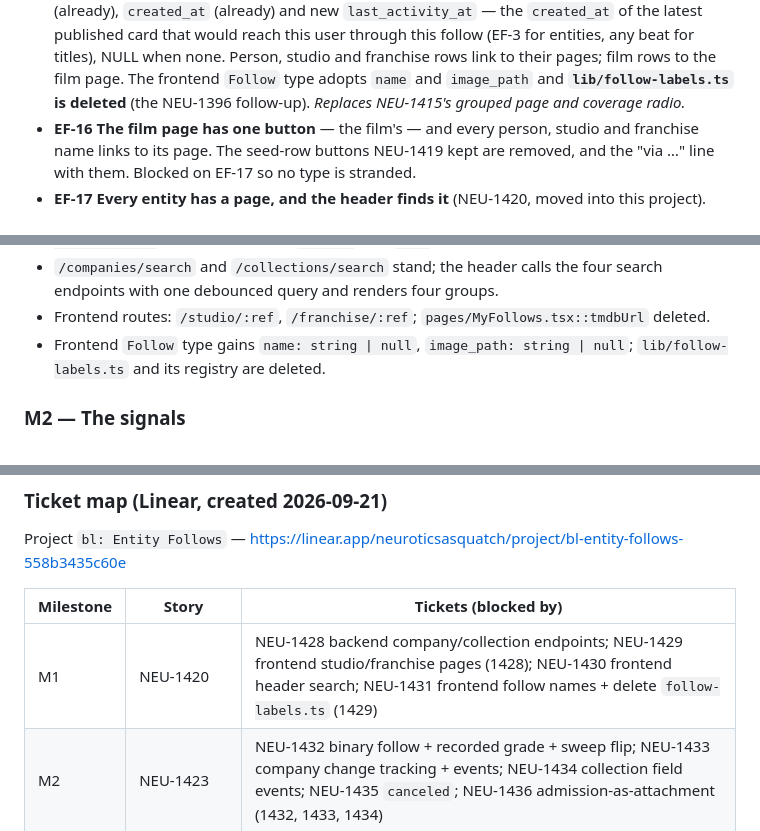
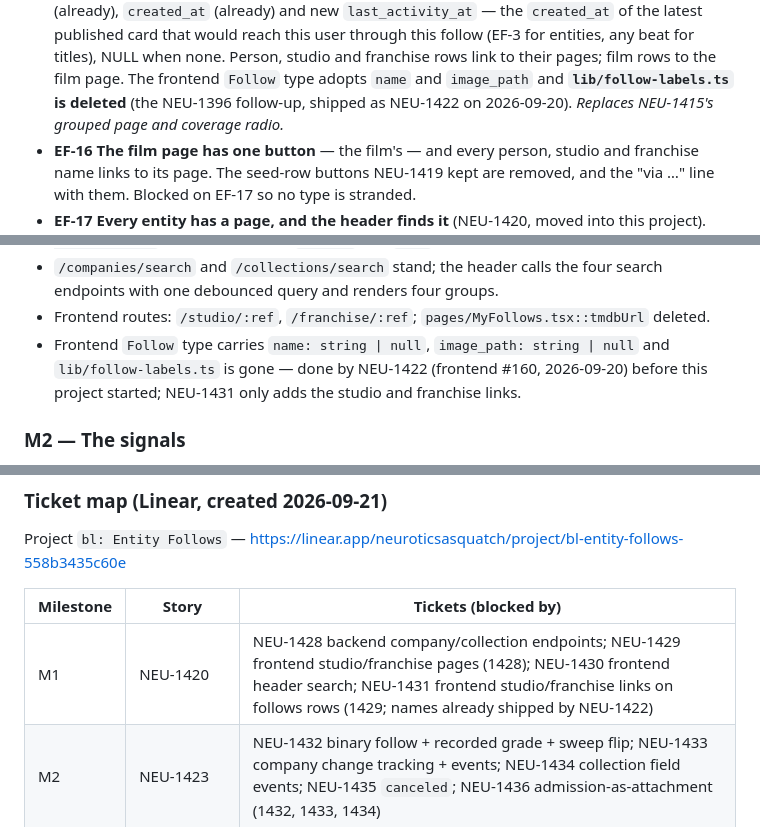
Before and after one commit to neuroticsasquat-ch/upcoming-movies-backend, a Markdown page: docs/specs/bl-entity-follows-project-spec.md, 3 parts joined by grey strips. Rendered like a GitHub page.

Commit message:
docs(follows): M1 contract — names on follows rows already shipped by NEU-1422

```diff
--- a/docs/specs/bl-entity-follows-project-spec.md
+++ b/docs/specs/bl-entity-follows-project-spec.md
@@ -251,7 +251,8 @@ Numbered `EF-n` so tickets can cite them. Each names the accepted decision it co
   user through this follow (EF-3 for entities, any beat for titles), NULL when none. Person,
   studio and franchise rows link to their pages; film rows to the film page. The frontend
   `Follow` type adopts `name` and `image_path` and **`lib/follow-labels.ts` is deleted** (the
-  NEU-1396 follow-up). *Replaces NEU-1415's grouped page and coverage radio.*
+  NEU-1396 follow-up, shipped as NEU-1422 on 2026-09-20). *Replaces NEU-1415's grouped page
+  and coverage radio.*
 - **EF-16 The film page has one button** — the film's — and every person, studio and
   franchise name links to its page. The seed-row buttons NEU-1419 kept are removed, and the
   "via …" line with them. Blocked on EF-17 so no type is stranded.
@@ -310,8 +311,9 @@ loses its buttons.
 - `/companies/search` and `/collections/search` stand; the header calls the four search
   endpoints with one debounced query and renders four groups.
 - Frontend routes: `/studio/:ref`, `/franchise/:ref`; `pages/MyFollows.tsx::tmdbUrl` deleted.
-- Frontend `Follow` type gains `name: string | null`, `image_path: string | null`;
-  `lib/follow-labels.ts` and its registry are deleted.
+- Frontend `Follow` type carries `name: string | null`, `image_path: string | null` and
+  `lib/follow-labels.ts` is gone — done by NEU-1422 (frontend #160, 2026-09-20) before this
+  project started; NEU-1431 only adds the studio and franchise links.
 
 ### M2 — The signals
 
@@ -397,7 +399,7 @@ Project `bl: Entity Follows` — https://linear.app/neuroticsasquatch/project/bl
 
 | Milestone | Story | Tickets (blocked by) |
 |---|---|---|
-| M1 | NEU-1420 | NEU-1428 backend company/collection endpoints; NEU-1429 frontend studio/franchise pages (1428); NEU-1430 frontend header search; NEU-1431 frontend follow names + delete `follow-labels.ts` (1429) |
+| M1 | NEU-1420 | NEU-1428 backend company/collection endpoints; NEU-1429 frontend studio/franchise pages (1428); NEU-1430 frontend header search; NEU-1431 frontend studio/franchise links on follows rows (1429; names already shipped by NEU-1422) |
 | M2 | NEU-1423 | NEU-1432 binary follow + recorded grade + sweep flip; NEU-1433 company change tracking + events; NEU-1434 collection field events; NEU-1435 `canceled`; NEU-1436 admission-as-attachment (1432, 1433, 1434) |
 | M3 | NEU-1424 (backend) | NEU-1437 timeline/digest clause + first association for people (1432–1435); NEU-1438 per-type push whitelist (1437); NEU-1439 remove the watchlist (1437); NEU-1440 `last_activity_at` + entity `/events` (1437) |
 | M3 | NEU-1425 (frontend) | NEU-1441 film page one button (1429, 1439); NEU-1442 follows page rebuilt (1431, 1440); NEU-1443 delete watchlist page + calendar tab (1439, 1441); NEU-1444 entity page cards, tier control gone (1429, 1440) |
```
